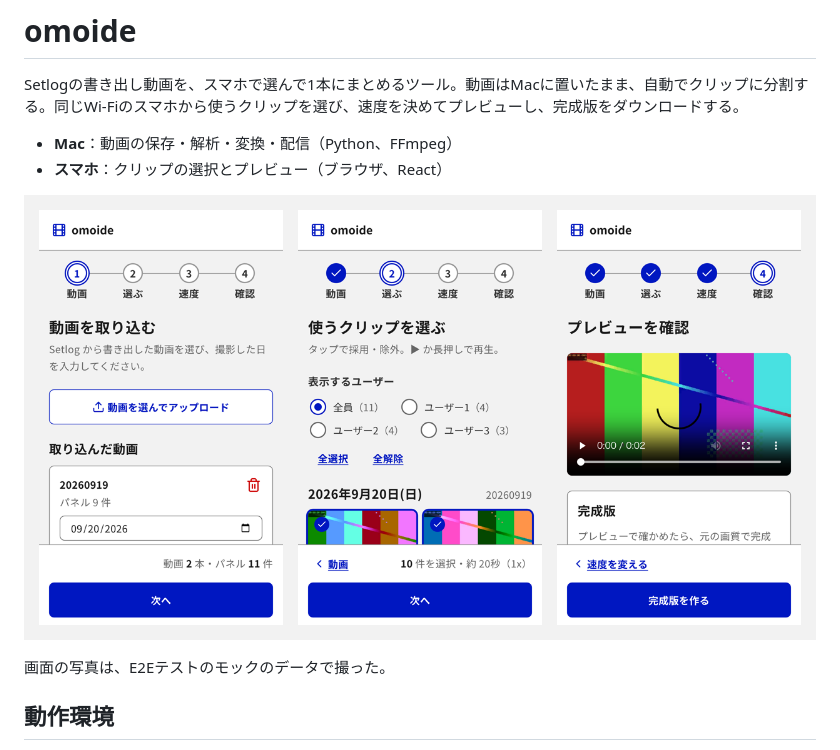
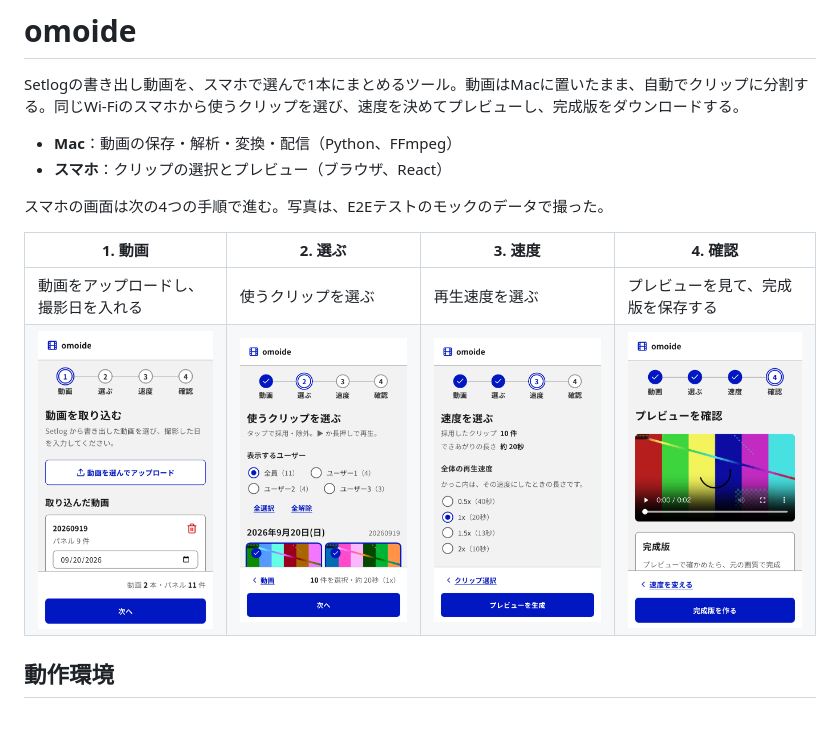
Before and after one commit to knk1313/omoide, a Markdown page: README.md, the part around the change. GitHub-like rendering; pictures changed too: docs/screenshots/clips.png (added), docs/screenshots/overview.png (deleted), docs/screenshots/preview.png (added); blank space fills up the shorter version.

Commit message:
docs: README の画面の写真を、手順ごとの表にする
1 枚にまとめた写真では、どれがどの画面か分からなかった。4 つの手順を列にし、
手順名と何をする画面かを添える。

Co-Authored-By: Claude Opus 5.5 <noreply@anthropic.com>

```diff
--- a/README.md
+++ b/README.md
@@ -5,9 +5,12 @@ Setlogの書き出し動画を、スマホで選んで1本にまとめるツー
 - **Mac**：動画の保存・解析・変換・配信（Python、FFmpeg）
 - **スマホ**：クリップの選択とプレビュー（ブラウザ、React）
 
-![スマホの画面。左から、動画の取り込み、クリップの選択、プレビューの確認](docs/screenshots/overview.png)
+スマホの画面は次の4つの手順で進む。写真は、E2Eテストのモックのデータで撮った。
 
-画面の写真は、E2Eテストのモックのデータで撮った。
+| 1. 動画 | 2. 選ぶ | 3. 速度 | 4. 確認 |
+| --- | --- | --- | --- |
+| 動画をアップロードし、撮影日を入れる | 使うクリップを選ぶ | 再生速度を選ぶ | プレビューを見て、完成版を保存する |
+| ![動画を取り込む画面](docs/screenshots/videos.png) | ![使うクリップを選ぶ画面](docs/screenshots/clips.png) | ![速度を選ぶ画面](docs/screenshots/settings.png) | ![プレビューを確認する画面](docs/screenshots/preview.png) |
 
 ## 動作環境
 
```
